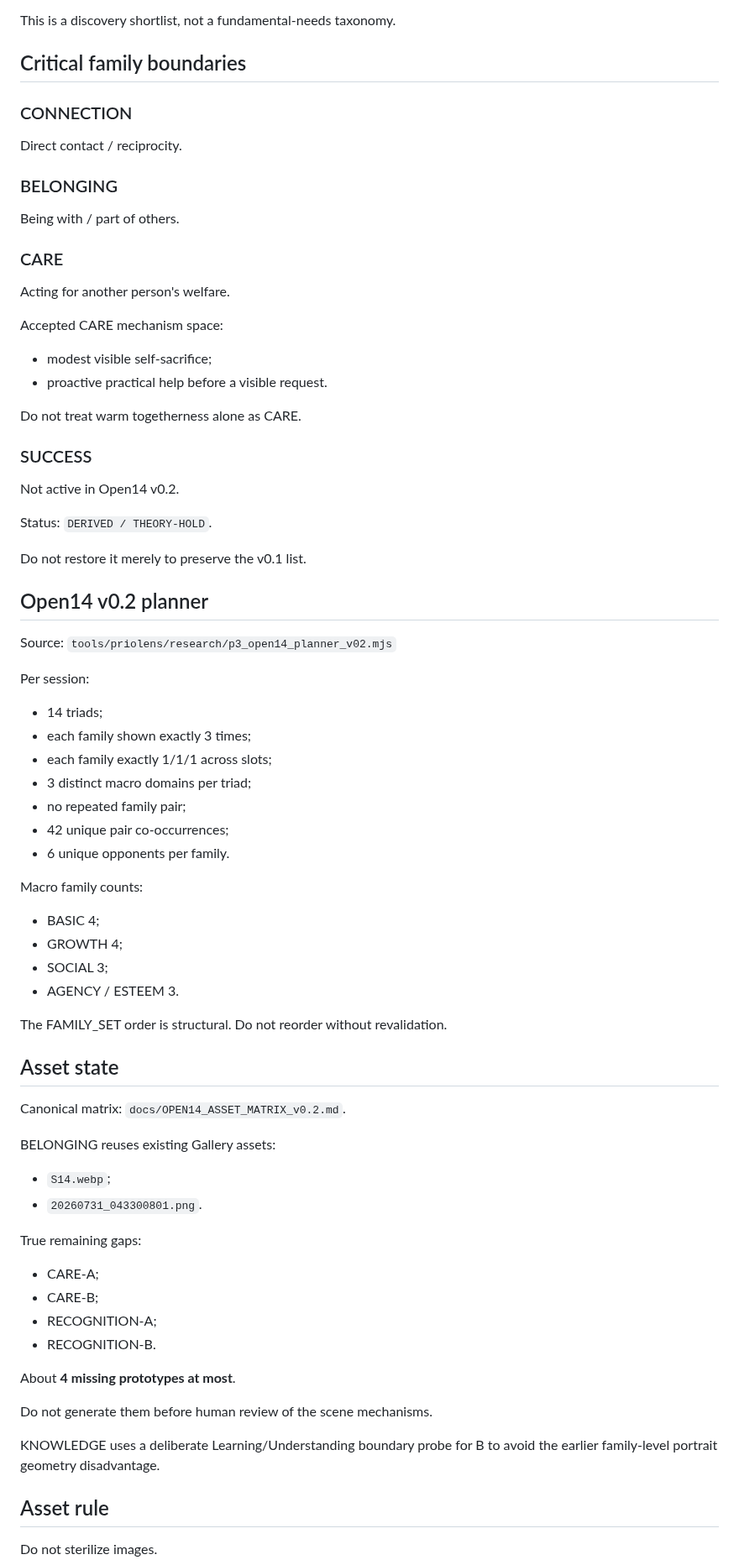
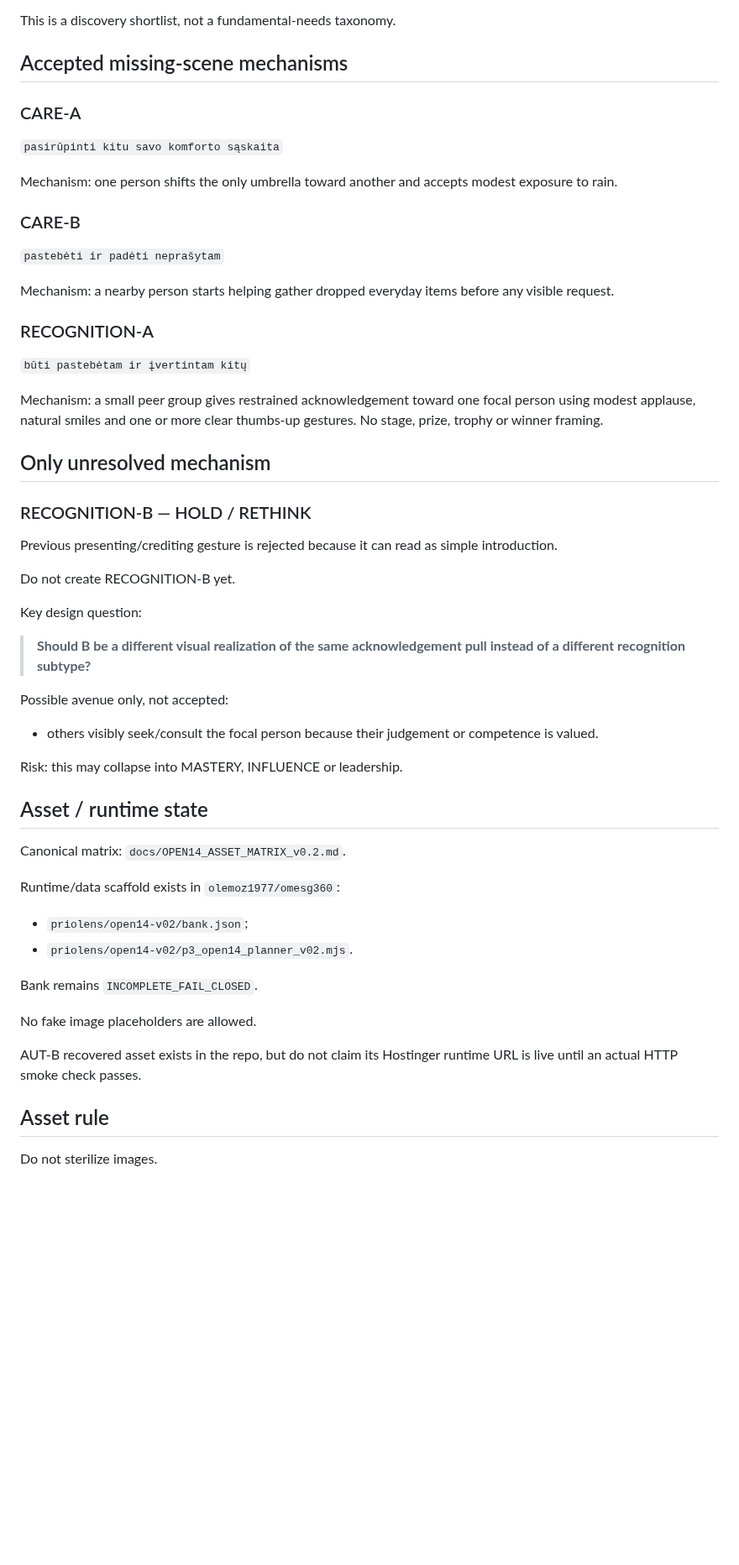
Before and after one commit to olemoz1977/2rasi-web, a Markdown page: tools/priolens/RESUME_HERE.md, the part around one of its changes. Shown at 84% size. Drawn GitHub-style; blank space fills up the shorter version.

Commit message:
docs(priolens): move checkpoint to recognition B gate

```diff
--- a/tools/priolens/RESUME_HERE.md
+++ b/tools/priolens/RESUME_HERE.md
@@ -77,73 +68,53 @@ Maslow-style levels are coverage buckets, not one stage the person occupies.
 
 This is a discovery shortlist, not a fundamental-needs taxonomy.
 
-## Critical family boundaries
+## Accepted missing-scene mechanisms
 
-### CONNECTION
-Direct contact / reciprocity.
+### CARE-A
+`pasirūpinti kitu savo komforto sąskaita`
 
-### BELONGING
-Being with / part of others.
+Mechanism: one person shifts the only umbrella toward another and accepts modest exposure to rain.
 
-### CARE
-Acting for another person's welfare.
+### CARE-B
+`pastebėti ir padėti neprašytam`
 
-Accepted CARE mechanism space:
-- modest visible self-sacrifice;
-- proactive practical help before a visible request.
+Mechanism: a nearby person starts helping gather dropped everyday items before any visible request.
 
-Do not treat warm togetherness alone as CARE.
+### RECOGNITION-A
+`būti pastebėtam ir įvertintam kitų`
 
-### SUCCESS
-Not active in Open14 v0.2.
+Mechanism: a small peer group gives restrained acknowledgement toward one focal person using modest applause, natural smiles and one or more clear thumbs-up gestures. No stage, prize, trophy or winner framing.
 
-Status:
-`DERIVED / THEORY-HOLD`.
+## Only unresolved mechanism
 
-Do not restore it merely to preserve the v0.1 list.
+### RECOGNITION-B — HOLD / RETHINK
 
-## Open14 v0.2 planner
+Previous presenting/crediting gesture is rejected because it can read as simple introduction.
 
-Source:
-`tools/priolens/research/p3_open14_planner_v02.mjs`
+Do not create RECOGNITION-B yet.
 
-Per session:
-- 14 triads;
-- each family shown exactly 3 times;
-- each family exactly 1/1/1 across slots;
-- 3 distinct macro domains per triad;
-- no repeated family pair;
-- 42 unique pair co-occurrences;
-- 6 unique opponents per family.
+Key design question:
+> **Should B be a different visual realization of the same acknowledgement pull instead of a different recognition subtype?**
 
-Macro family counts:
-- BASIC 4;
-- GROWTH 4;
-- SOCIAL 3;
-- AGENCY / ESTEEM 3.
+Possible avenue only, not accepted:
+- others visibly seek/consult the focal person because their judgement or competence is valued.
 
-The FAMILY_SET order is structural. Do not reorder without revalidation.
+Risk: this may collapse into MASTERY, INFLUENCE or leadership.
 
-## Asset state
+## Asset / runtime state
 
 Canonical matrix:
 `docs/OPEN14_ASSET_MATRIX_v0.2.md`.
 
-BELONGING reuses existing Gallery assets:
-- `S14.webp`;
-- `20260731_043300801.png`.
+Runtime/data scaffold exists in `olemoz1977/omesg360`:
+- `priolens/open14-v02/bank.json`;
+- `priolens/open14-v02/p3_open14_planner_v02.mjs`.
 
-True remaining gaps:
-- CARE-A;
-- CARE-B;
-- RECOGNITION-A;
-- RECOGNITION-B.
+Bank remains `INCOMPLETE_FAIL_CLOSED`.
 
-About **4 missing prototypes at most**.
+No fake image placeholders are allowed.
 
-Do not generate them before human review of the scene mechanisms.
-
-KNOWLEDGE uses a deliberate Learning/Understanding boundary probe for B to avoid the earlier family-level portrait geometry disadvantage.
+AUT-B recovered asset exists in the repo, but do not claim its Hostinger runtime URL is live until an actual HTTP smoke check passes.
 
 ## Asset rule
 
```
Also changed, not shown: other parts of tools/priolens/RESUME_HERE.md (+16 -24 lines).
